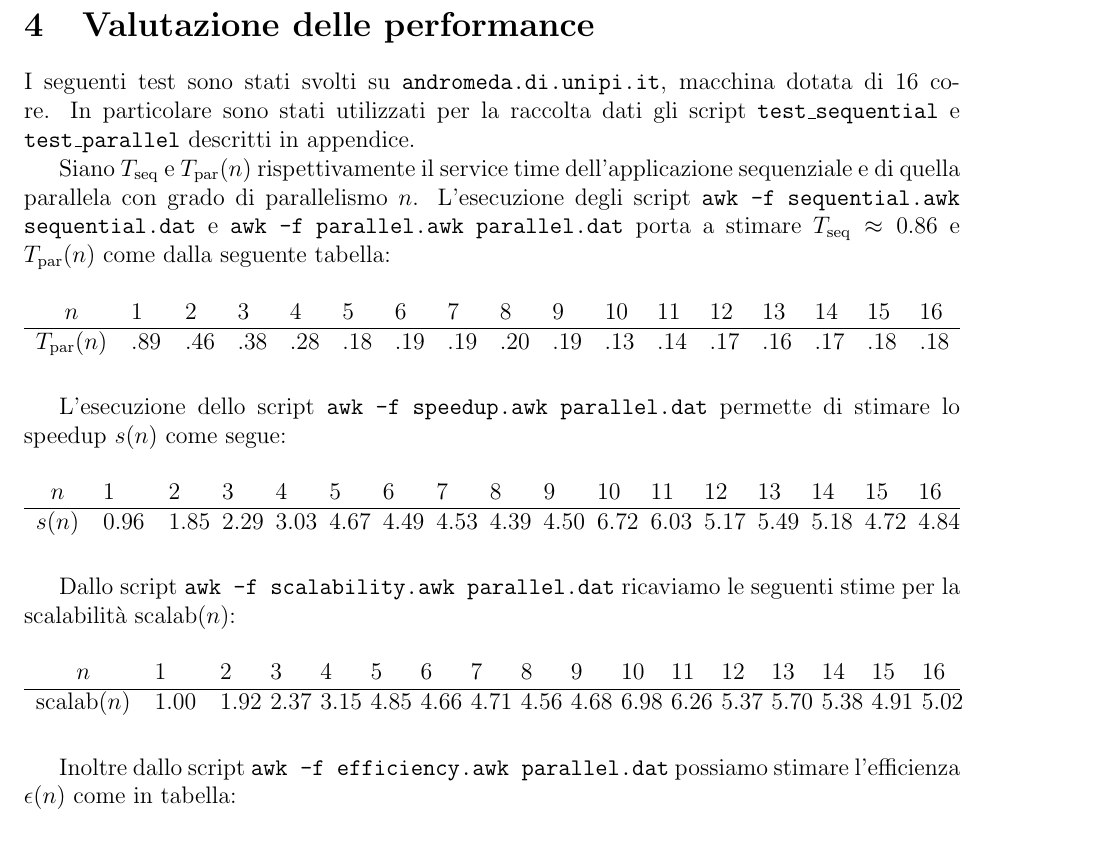
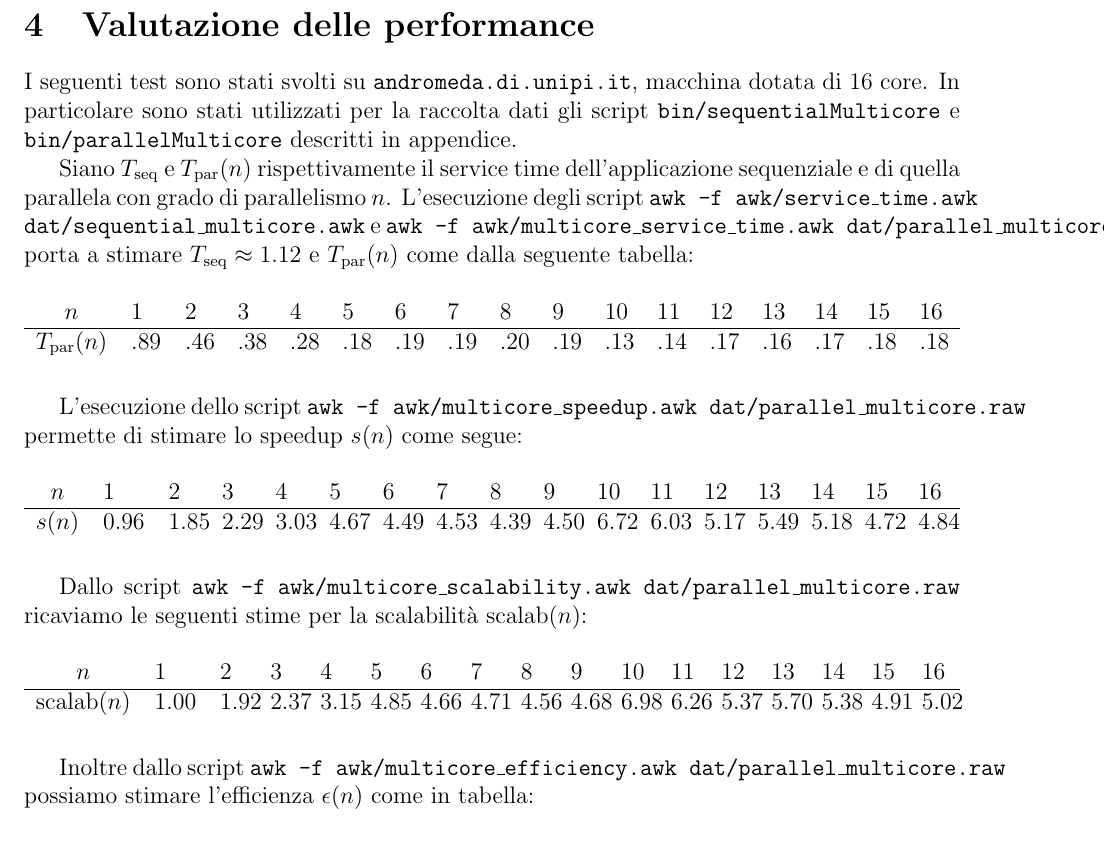
Before and after one commit to jacquerie/SPM, a LaTeX document (tex/relazione.tex): part of page 3 of 6, cut so that both start at the same text. Compiled offline with pdfLaTeX.

Commit message:
Automate plotting.

```diff
--- a/tex/relazione.tex
+++ b/tex/relazione.tex
@@ -144,15 +144,15 @@
 
     I seguenti test sono stati svolti su \texttt{andromeda.di.unipi.it},
     macchina dotata di 16 core. In particolare sono stati utilizzati per
-    la raccolta dati gli script \texttt{test\_sequential} e
-    \texttt{test\_parallel} descritti in appendice.
+    la raccolta dati gli script \texttt{bin/sequentialMulticore} e
+    \texttt{bin/parallelMulticore} descritti in appendice.
 
     Siano \(T_{\text{seq}}\) e \(T_{\text{par}}(n)\) rispettivamente il
     service time dell'applicazione sequenziale e di quella parallela con
     grado di parallelismo \(n\). L'esecuzione degli script
-    \texttt{awk -f sequential.awk sequential.dat} e
-    \texttt{awk -f parallel.awk parallel.dat} porta a stimare
-    \(T_{\text{seq}} \approx 0.86\) e \(T_{\text{par}}(n)\) come
+    \texttt{awk -f awk/service\_time.awk dat/sequential\_multicore.awk} e
+    \texttt{awk -f awk/multicore\_service\_time.awk dat/parallel\_multicore.raw} porta a stimare
+    \(T_{\text{seq}} \approx 1.12\) e \(T_{\text{par}}(n)\) come
     dalla seguente tabella:
 
     \begin{table}[H]
@@ -165,7 +165,7 @@
       \end{tabularx}
     \end{table}
 
-    L'esecuzione dello script \texttt{awk -f speedup.awk parallel.dat}
+    L'esecuzione dello script \texttt{awk -f awk/multicore\_speedup.awk dat/parallel\_multicore.raw}
     permette di stimare lo speedup \(s(n)\) come segue:
 
     \begin{table}[H]
@@ -178,7 +178,7 @@
       \end{tabularx}
     \end{table}
 
-    Dallo script \texttt{awk -f scalability.awk parallel.dat} ricaviamo le
+    Dallo script \texttt{awk -f awk/multicore\_scalability.awk dat/parallel\_multicore.raw} ricaviamo le
     seguenti stime per la scalabilità \(\text{scalab}(n)\):
 
     \begin{table}[H]
@@ -191,7 +191,7 @@
       \end{tabularx}
     \end{table}
 
-    Inoltre dallo script \texttt{awk -f efficiency.awk parallel.dat}
+    Inoltre dallo script \texttt{awk -f awk/multicore\_efficiency.awk dat/parallel\_multicore.raw}
     possiamo stimare l'efficienza \(\epsilon(n)\) come in tabella:
 
     \begin{table}[H]
```
Also changed, not shown: Makefile, 4 other files.
